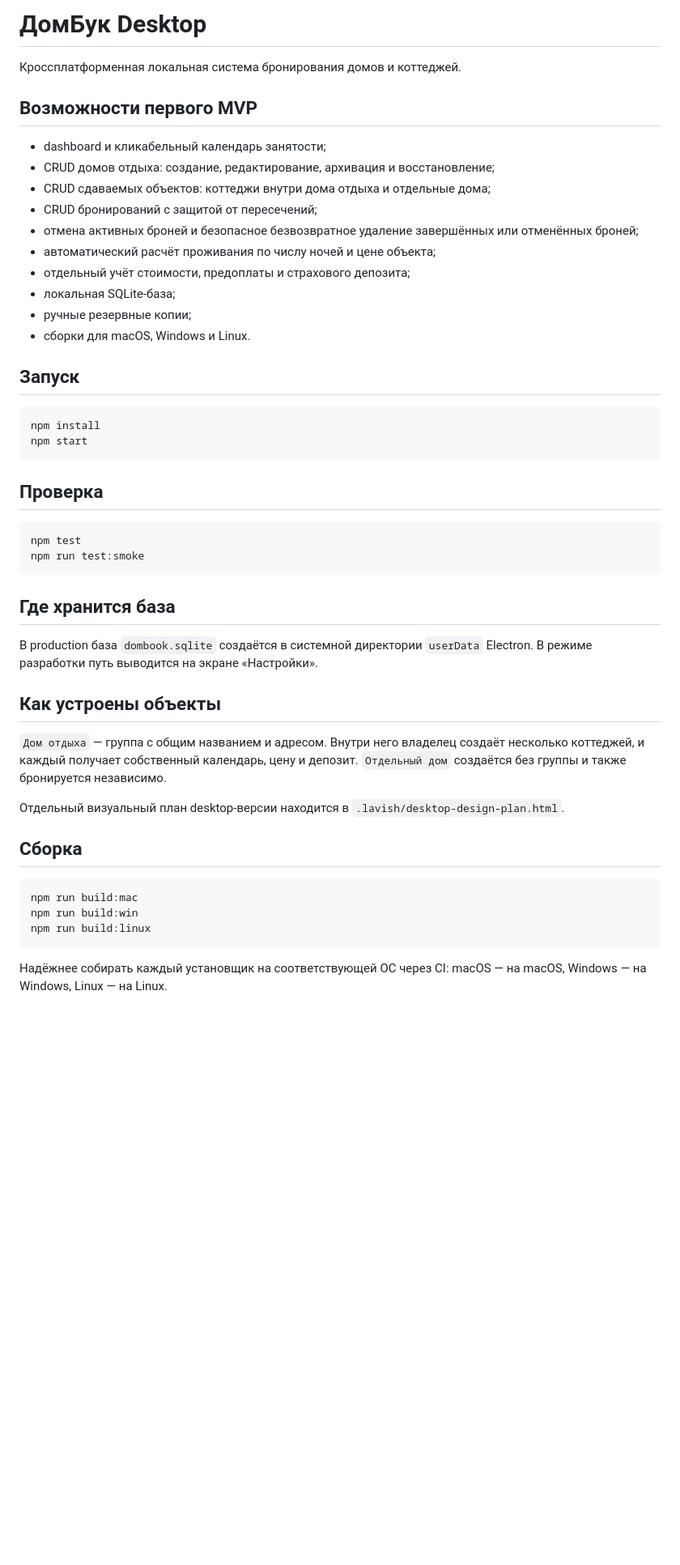
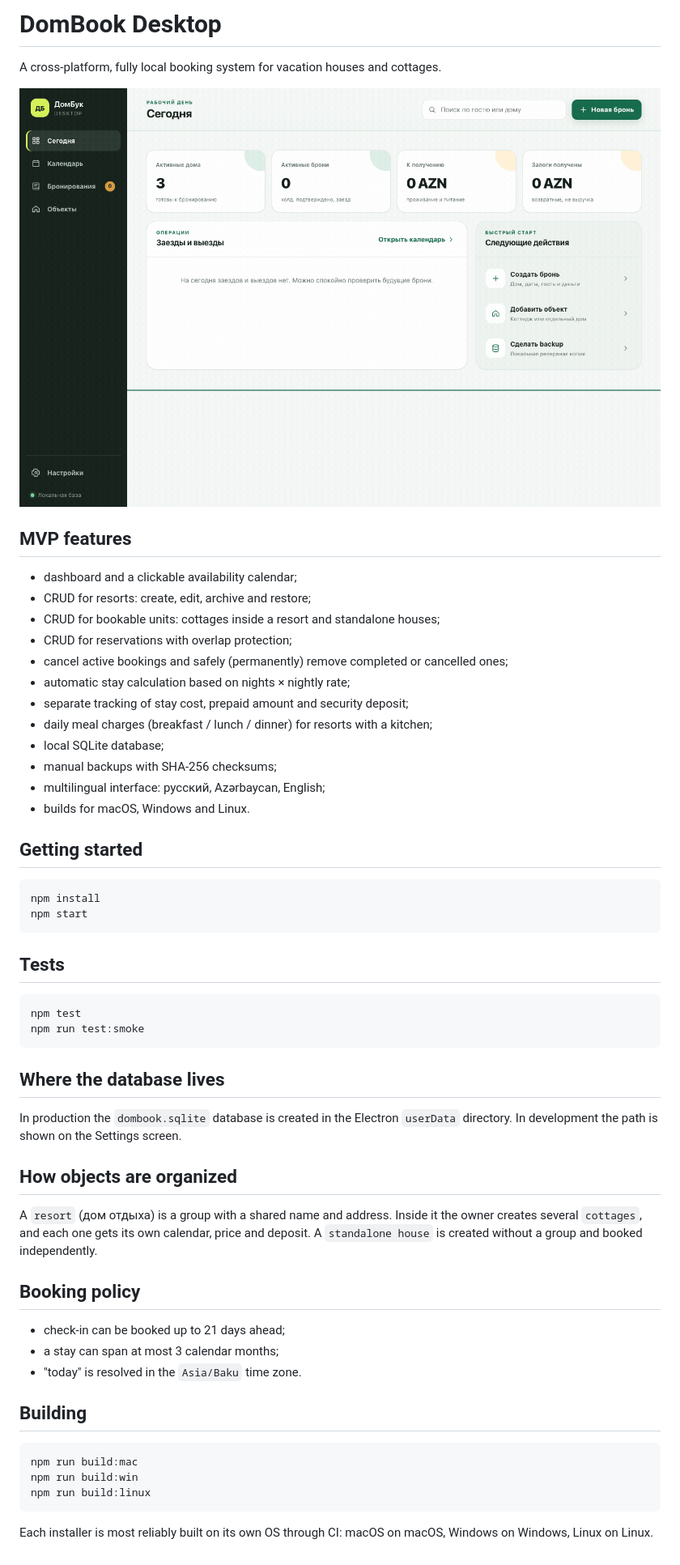
Before and after one commit to inajaf/dombook, a Markdown page: README.md, the part around the change. Shown at 81% size. GitHub-like rendering; pictures changed too: docs/demo.gif (added); blank space fills up the shorter version.

Commit message:
Rewrite README in English and add demo GIF

````diff
--- a/README.md
+++ b/README.md
@@ -1,49 +1,56 @@
-# ДомБук Desktop
+# DomBook Desktop
 
-Кроссплатформенная локальная система бронирования домов и коттеджей.
+A cross-platform, fully local booking system for vacation houses and cottages.
 
-## Возможности первого MVP
+![DomBook demo](docs/demo.gif)
 
-- dashboard и кликабельный календарь занятости;
-- CRUD домов отдыха: создание, редактирование, архивация и восстановление;
-- CRUD сдаваемых объектов: коттеджи внутри дома отдыха и отдельные дома;
-- CRUD бронирований с защитой от пересечений;
-- отмена активных броней и безопасное безвозвратное удаление завершённых или отменённых броней;
-- автоматический расчёт проживания по числу ночей и цене объекта;
-- отдельный учёт стоимости, предоплаты и страхового депозита;
-- локальная SQLite-база;
-- ручные резервные копии;
-- сборки для macOS, Windows и Linux.
+## MVP features
 
-## Запуск
+- dashboard and a clickable availability calendar;
+- CRUD for resorts: create, edit, archive and restore;
+- CRUD for bookable units: cottages inside a resort and standalone houses;
+- CRUD for reservations with overlap protection;
+- cancel active bookings and safely (permanently) remove completed or cancelled ones;
+- automatic stay calculation based on nights × nightly rate;
+- separate tracking of stay cost, prepaid amount and security deposit;
+- daily meal charges (breakfast / lunch / dinner) for resorts with a kitchen;
+- local SQLite database;
+- manual backups with SHA-256 checksums;
+- multilingual interface: русский, Azərbaycan, English;
+- builds for macOS, Windows and Linux.
+
+## Getting started
 
 ```bash
 npm install
 npm start
 ```
 
-## Проверка
+## Tests
 
 ```bash
 npm test
 npm run test:smoke
 ```
 
-## Где хранится база
+## Where the database lives
 
-В production база `dombook.sqlite` создаётся в системной директории `userData`
-Electron. В режиме разработки путь выводится на экране «Настройки».
+In production the `dombook.sqlite` database is created in the Electron `userData`
+directory. In development the path is shown on the Settings screen.
 
-## Как устроены объекты
+## How objects are organized
 
-`Дом отдыха` — группа с общим названием и адресом. Внутри него владелец
-создаёт несколько коттеджей, и каждый получает собственный календарь, цену и
-депозит. `Отдельный дом` создаётся без группы и также бронируется независимо.
+A `resort` (дом отдыха) is a group with a shared name and address. Inside it the
+owner creates several `cottages`, and each one gets its own calendar, price and
+deposit. A `standalone house` is created without a group and booked independently.
 
-Отдельный визуальный план desktop-версии находится в
-`.lavish/desktop-design-plan.html`.
+## Booking policy
 
-## Сборка
+- check-in can be booked up to 21 days ahead;
+- a stay can span at most 3 calendar months;
+- "today" is resolved in the `Asia/Baku` time zone.
+
+## Building
 
 ```bash
 npm run build:mac
@@ -51,5 +58,5 @@ npm run build:win
 npm run build:linux
 ```
 
-Надёжнее собирать каждый установщик на соответствующей ОС через CI:
-macOS — на macOS, Windows — на Windows, Linux — на Linux.
+Each installer is most reliably built on its own OS through CI:
+macOS on macOS, Windows on Windows, Linux on Linux.
````
